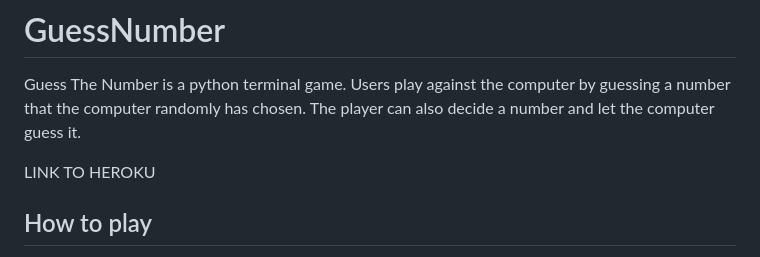
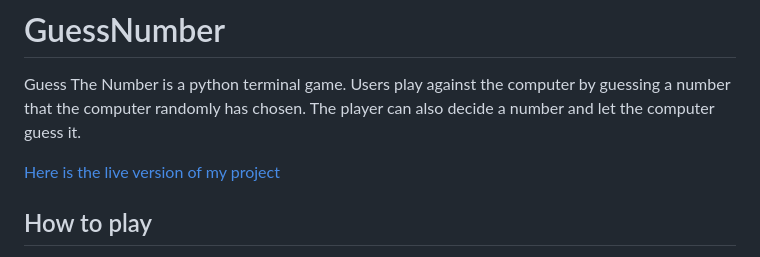
Before and after one commit to matgus217/GuessNumber, a Markdown page: README.md, the part around the change. Rendered like a GitHub page.

```diff
--- a/README.md
+++ b/README.md
@@ -2,7 +2,7 @@
 
 Guess The Number is a python terminal game. Users play against the computer by guessing a number that the computer randomly has chosen. The player can also decide a number and let the computer guess it.
 
-LINK TO HEROKU
+[Here is the live version of my project](https://guessnumber-98442c7e9518.herokuapp.com/)
 
 ## How to play
 
```
